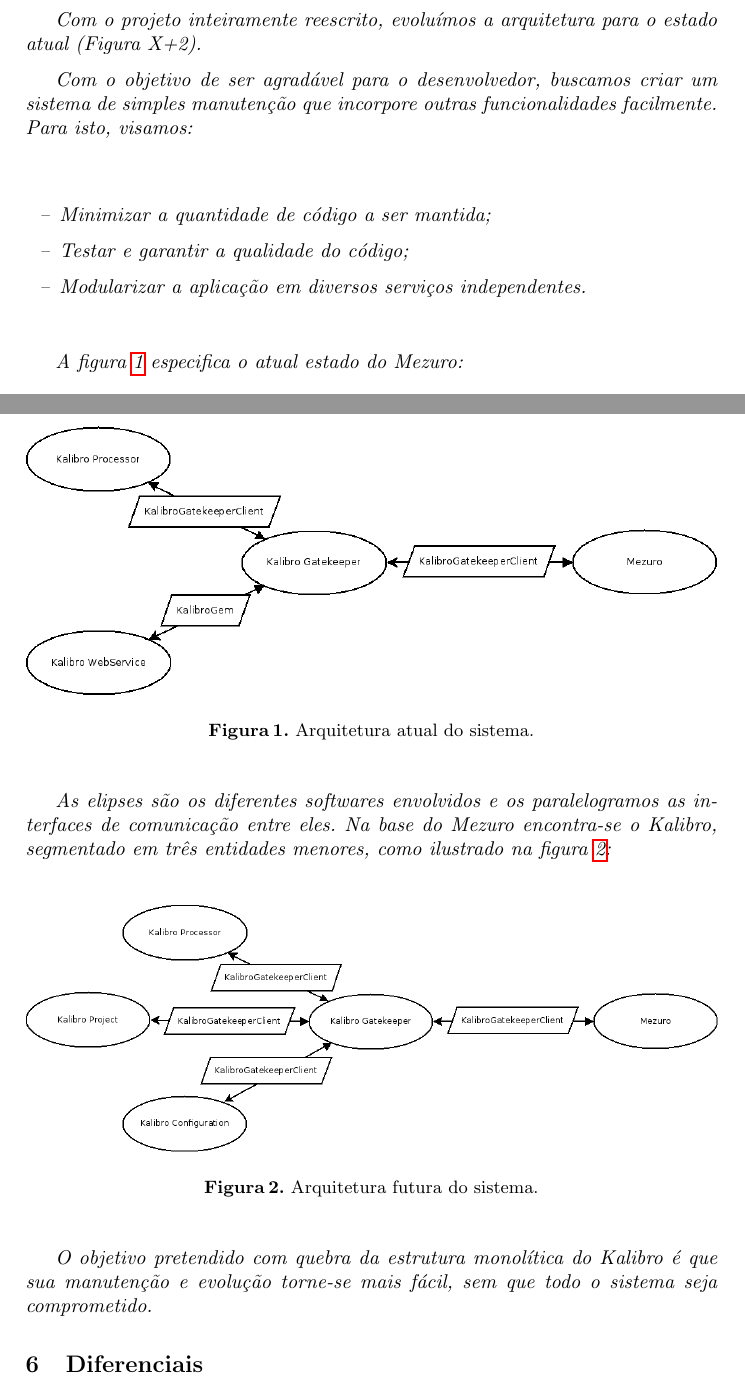
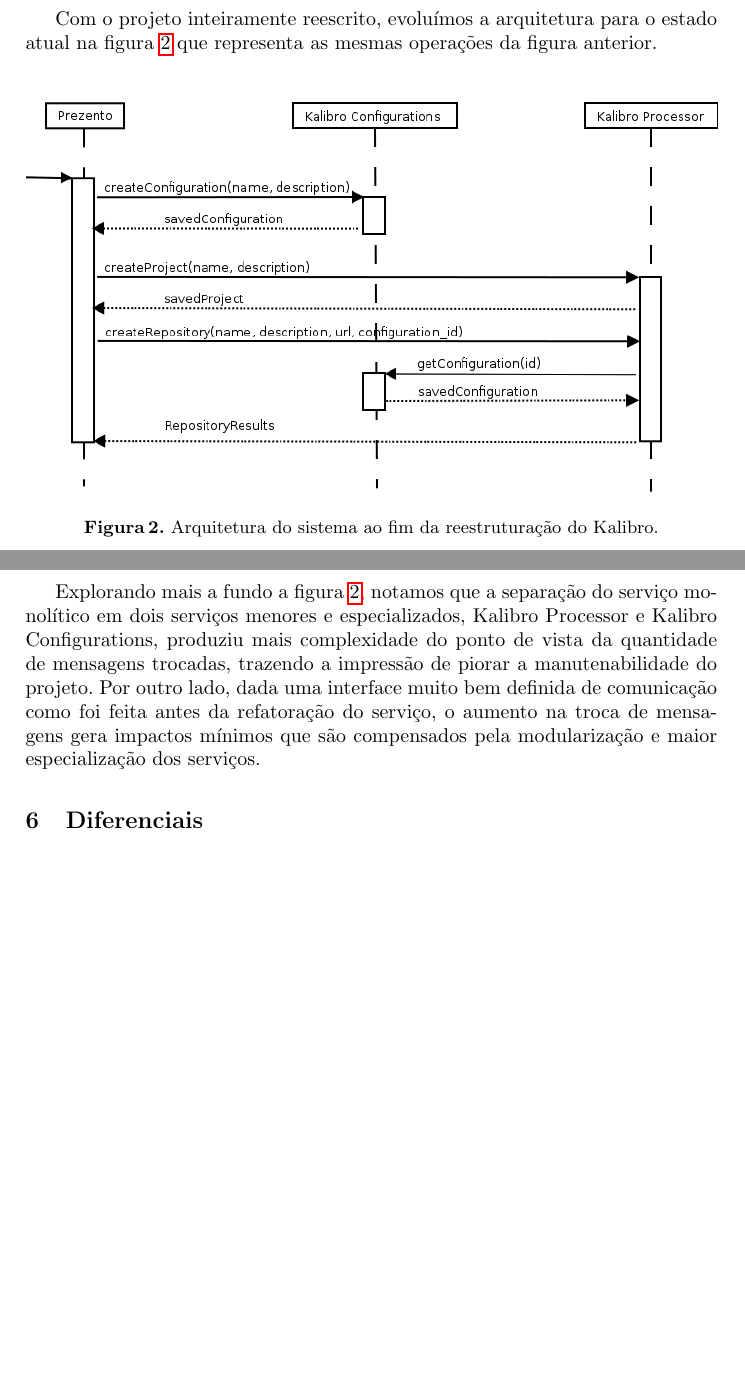
Before and after one commit to mezuro/mezuro-presentations, a LaTeX paper (articles/eselaw/mezuro.tex): two parts of pages 7 and 8 of 13 before the commit and two parts of pages 8 and 9 of 14 after it, joined at a grey line, cut so that both start at the same text, the shorter picture padded with empty space. Compiled offline with pdfLaTeX.

Commit message:
[ESELAW] New architecture images

```diff
--- a/articles/eselaw/mezuro.tex
+++ b/articles/eselaw/mezuro.tex
@@ -132 +137,2 @@
 
+  Com o projeto inteiramente reescrito, evoluímos a arquitetura para o estado atual na figura \ref{fig:architecture-2} que representa as mesmas operações da figura anterior.
@@ -134,30 +139,12 @@
 
-  Com o projeto inteiramente reescrito, evoluímos a arquitetura para o estado atual (Figura X+2).
+  \begin{figure}[H]
+    \centering
+      \includegraphics[width=\textwidth]{images/processing_seq_diag.png}
+    \caption{Arquitetura do sistema ao fim da reestruturação do Kalibro.}
+    \label{fig:architecture-2}
+  \end{figure}
 
-  %%% Colocar figura atual. Decidir se já vamos colocar com kalibro_client e kalibro_core. Complementar o texto.
-  %%%%%%%%%%%%%%%%%%%%%%%%%%%%%%%%%%%%%%%%%%%%%%%%%%%%%%%%%%%%%%%%%%%%%%%%%%%%%%%%%%%%%%%%%%%%%%%%%%%%%%%%%%%%%%%%%
-Com o objetivo de ser agradável para o desenvolvedor, buscamos criar um sistema de simples manutenção que incorpore outras funcionalidades facilmente. Para isto, visamos:
-\begin{itemize}
-  \item Minimizar a quantidade de código a ser mantida;
-  \item Testar e garantir a qualidade do código;
-  \item Modularizar a aplicação em diversos serviços independentes.
-\end{itemize}
-
-A figura \ref{fig:architecture-1} especifica o atual estado do Mezuro:
-\begin{figure}[H]
-  \centering
-  \includegraphics[width=\textwidth]{images/mezuro-architecture-actual.png}
-  \caption{Arquitetura atual do sistema.}
-  \label{fig:architecture-1}
-\end{figure}
-As elipses são os diferentes \textit{softwares} envolvidos e os paralelogramos as interfaces de comunicação entre eles. Na base do Mezuro encontra-se o Kalibro, segmentado em três entidades menores, como ilustrado na figura \ref{fig:architecture-2}:
-\begin{figure}[H]
-  \centering
-    \includegraphics[width=\textwidth]{images/mezuro-architecture-predicted.png}
-  \caption{Arquitetura futura do sistema.}
-  \label{fig:architecture-2}
-\end{figure}
-O objetivo pretendido com quebra da estrutura monolítica do Kalibro é que sua manutenção e evolução torne-se mais fácil, sem que todo o sistema seja comprometido.
+  Explorando mais a fundo a figura \ref{fig:architecture-2}, notamos que a separação do serviço monolítico em dois serviços menores e especializados, Kalibro Processor e Kalibro Configurations, produziu mais complexidade do ponto de vista da quantidade de mensagens trocadas, trazendo a impressão de piorar a manutenabilidade do projeto. Por outro lado, dada uma interface muito bem definida de comunicação como foi feita antes da refatoração do serviço, o aumento na troca de mensagens gera impactos mínimos que são compensados pela modularização e maior especialização dos serviços.
 
 \section{Diferenciais} \label{subsec:motivacao}
 As principais motivações para o surgimento de uma ferramenta como o Mezuro são os seguintes problemas:
```
Also changed, not shown: articles/eselaw/images/prev_processing_seq_diag.png (added), articles/eselaw/images/processing_seq_diag.png (added), articles/eselaw/mezuro.tex (12 more changed lines), 2 other files.
